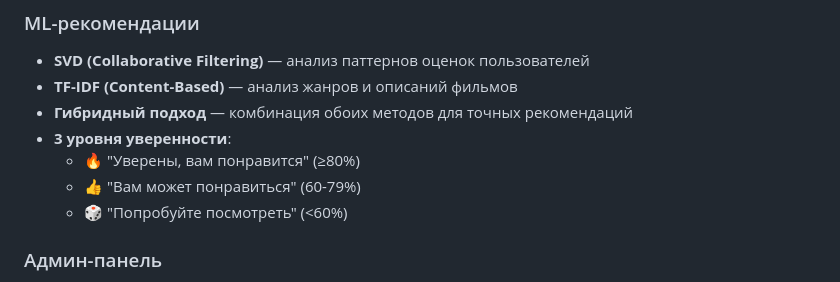
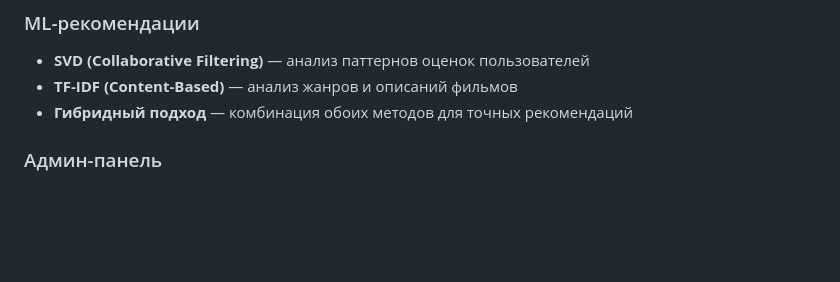
Before and after one commit to Orlovia2005/movieRecom, a Markdown page: README.md, the part around the change. GitHub-like rendering; blank space fills up the shorter version.

```diff
--- a/README.md
+++ b/README.md
@@ -15,10 +15,6 @@
 - **SVD (Collaborative Filtering)** — анализ паттернов оценок пользователей
 - **TF-IDF (Content-Based)** — анализ жанров и описаний фильмов
 - **Гибридный подход** — комбинация обоих методов для точных рекомендаций
-- **3 уровня уверенности**:
-  - 🔥 "Уверены, вам понравится" (≥80%)
-  - 👍 "Вам может понравиться" (60-79%)
-  - 🎲 "Попробуйте посмотреть" (<60%)
 
 ### Админ-панель
 - 📊 Статистика системы
```
